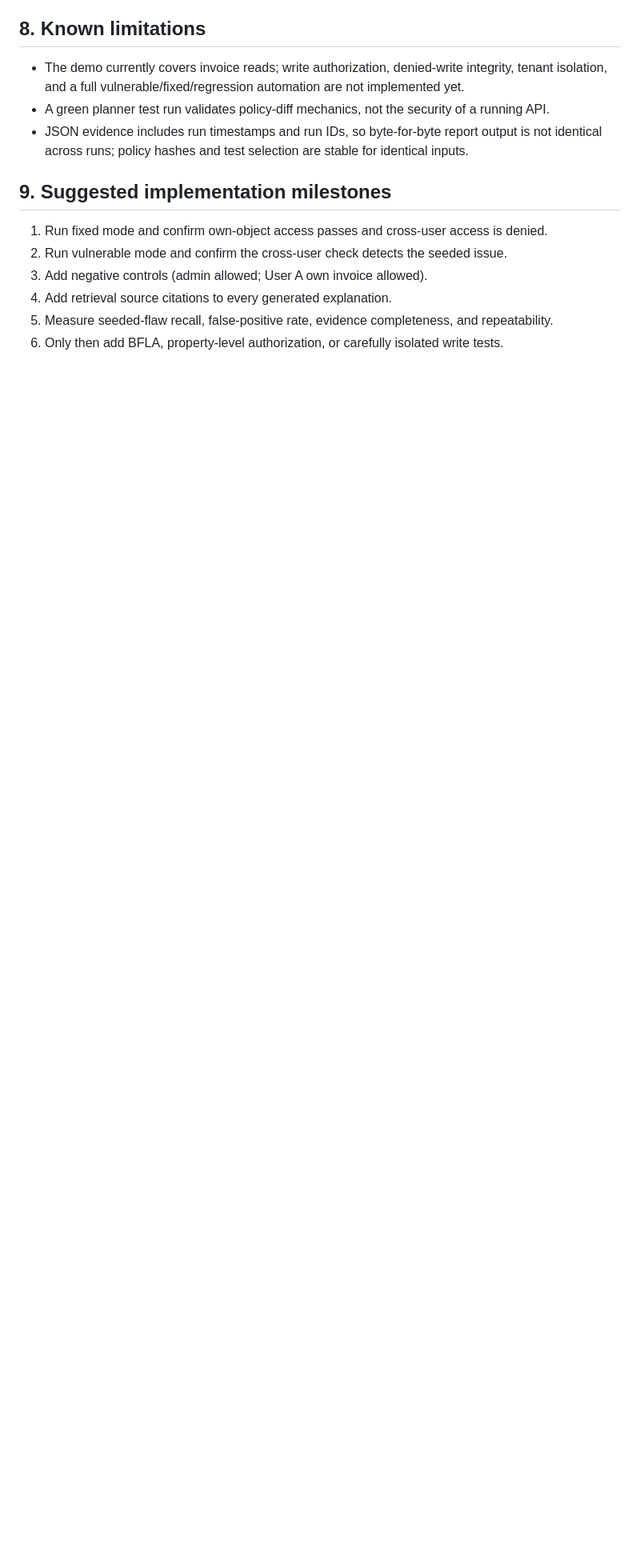
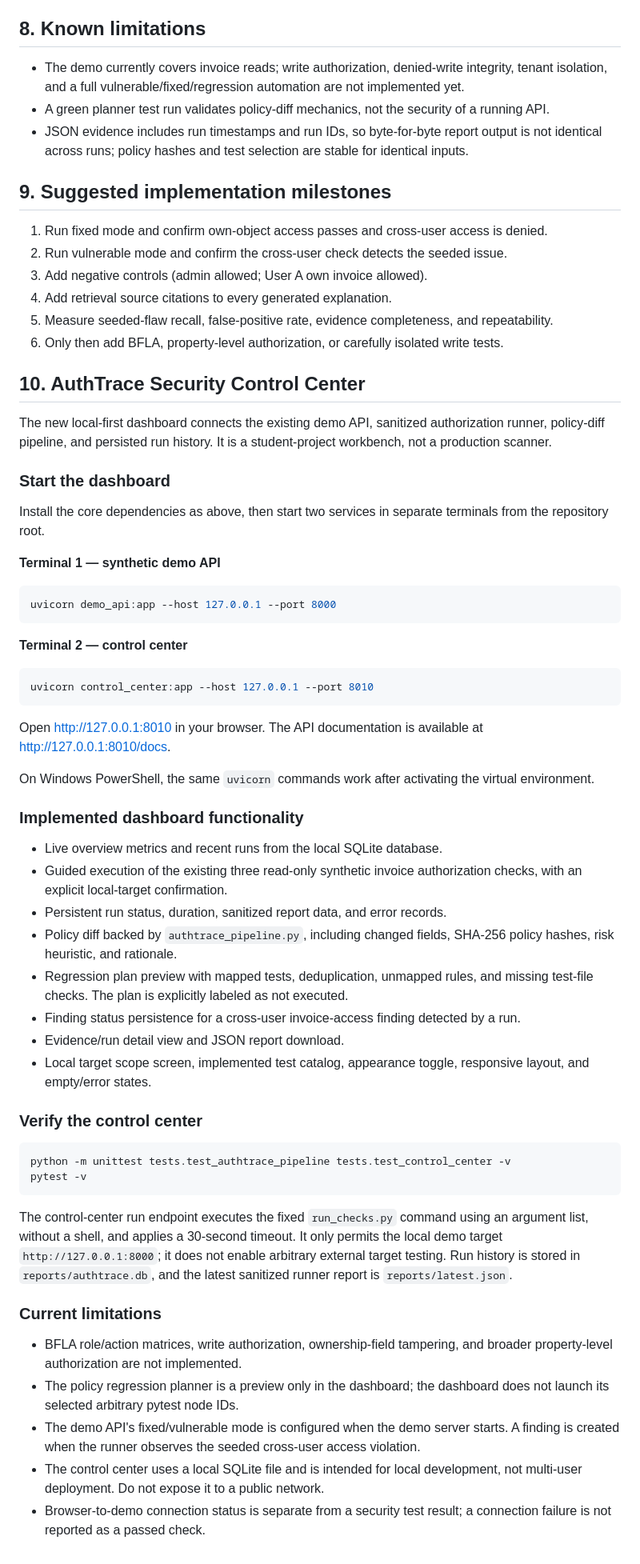
Before and after one commit to princejoespaul-dev/AuthTrace, a Markdown page: README.md, the part around the change. Shown at 80% size. GitHub-like rendering; blank space fills up the shorter version.

Commit message:
Document AuthTrace control center setup and scope

````diff
--- a/README.md
+++ b/README.md
@@ -147,3 +147,54 @@ See [`README_POLICY_PIPELINE.md`](README_POLICY_PIPELINE.md) for policy diffing,
 4. Add retrieval source citations to every generated explanation.
 5. Measure seeded-flaw recall, false-positive rate, evidence completeness, and repeatability.
 6. Only then add BFLA, property-level authorization, or carefully isolated write tests.
+
+
+## 10. AuthTrace Security Control Center
+
+The new local-first dashboard connects the existing demo API, sanitized authorization runner, policy-diff pipeline, and persisted run history. It is a student-project workbench, not a production scanner.
+
+### Start the dashboard
+
+Install the core dependencies as above, then start two services in separate terminals from the repository root.
+
+**Terminal 1 — synthetic demo API**
+```bash
+uvicorn demo_api:app --host 127.0.0.1 --port 8000
+```
+
+**Terminal 2 — control center**
+```bash
+uvicorn control_center:app --host 127.0.0.1 --port 8010
+```
+
+Open http://127.0.0.1:8010 in your browser. The API documentation is available at http://127.0.0.1:8010/docs.
+
+On Windows PowerShell, the same `uvicorn` commands work after activating the virtual environment.
+
+### Implemented dashboard functionality
+
+- Live overview metrics and recent runs from the local SQLite database.
+- Guided execution of the existing three read-only synthetic invoice authorization checks, with an explicit local-target confirmation.
+- Persistent run status, duration, sanitized report data, and error records.
+- Policy diff backed by `authtrace_pipeline.py`, including changed fields, SHA-256 policy hashes, risk heuristic, and rationale.
+- Regression plan preview with mapped tests, deduplication, unmapped rules, and missing test-file checks. The plan is explicitly labeled as not executed.
+- Finding status persistence for a cross-user invoice-access finding detected by a run.
+- Evidence/run detail view and JSON report download.
+- Local target scope screen, implemented test catalog, appearance toggle, responsive layout, and empty/error states.
+
+### Verify the control center
+
+```bash
+python -m unittest tests.test_authtrace_pipeline tests.test_control_center -v
+pytest -v
+```
+
+The control-center run endpoint executes the fixed `run_checks.py` command using an argument list, without a shell, and applies a 30-second timeout. It only permits the local demo target `http://127.0.0.1:8000`; it does not enable arbitrary external target testing. Run history is stored in `reports/authtrace.db`, and the latest sanitized runner report is `reports/latest.json`.
+
+### Current limitations
+
+- BFLA role/action matrices, write authorization, ownership-field tampering, and broader property-level authorization are not implemented.
+- The policy regression planner is a preview only in the dashboard; the dashboard does not launch its selected arbitrary pytest node IDs.
+- The demo API's fixed/vulnerable mode is configured when the demo server starts. A finding is created when the runner observes the seeded cross-user access violation.
+- The control center uses a local SQLite file and is intended for local development, not multi-user deployment. Do not expose it to a public network.
+- Browser-to-demo connection status is separate from a security test result; a connection failure is not reported as a passed check.
````
